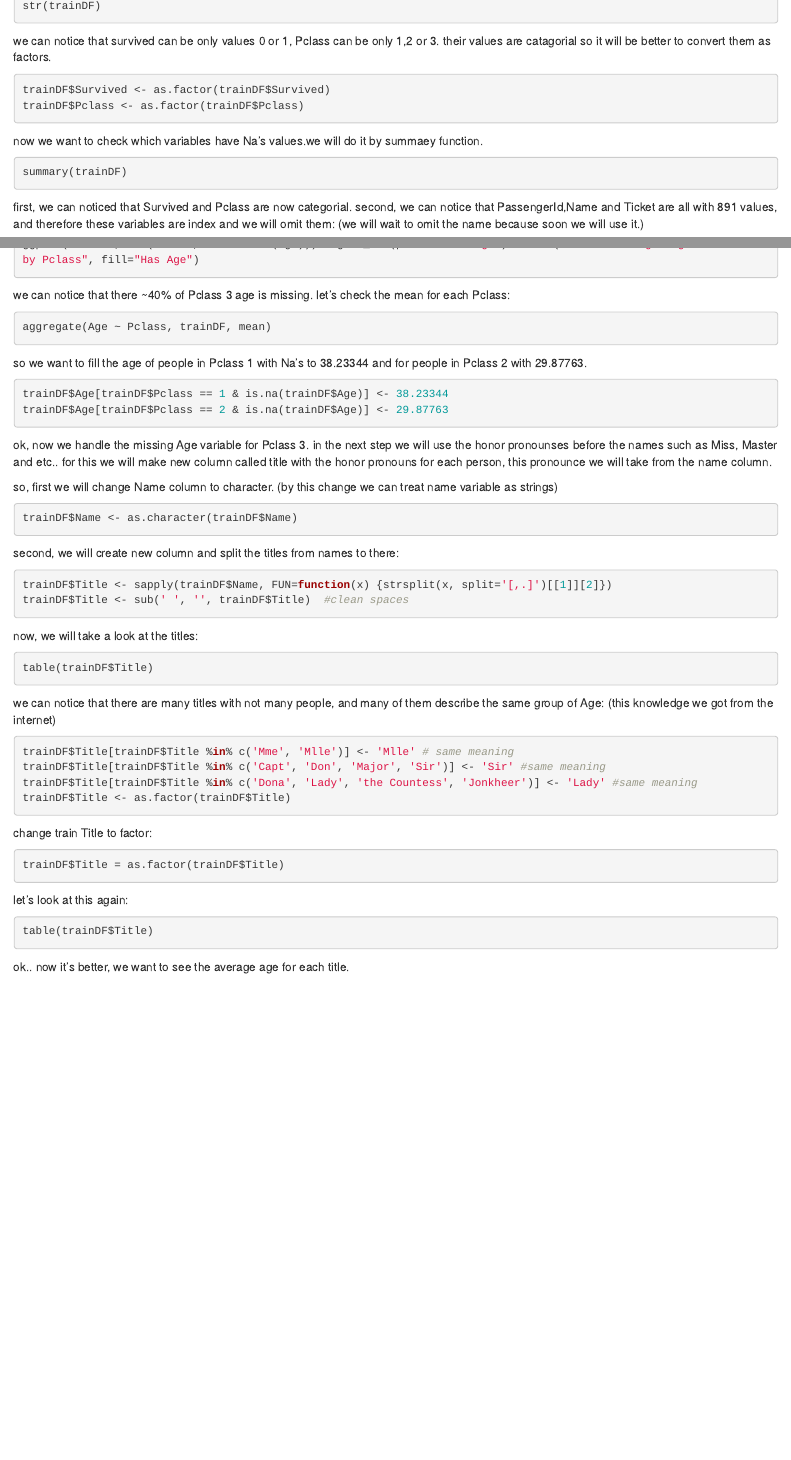
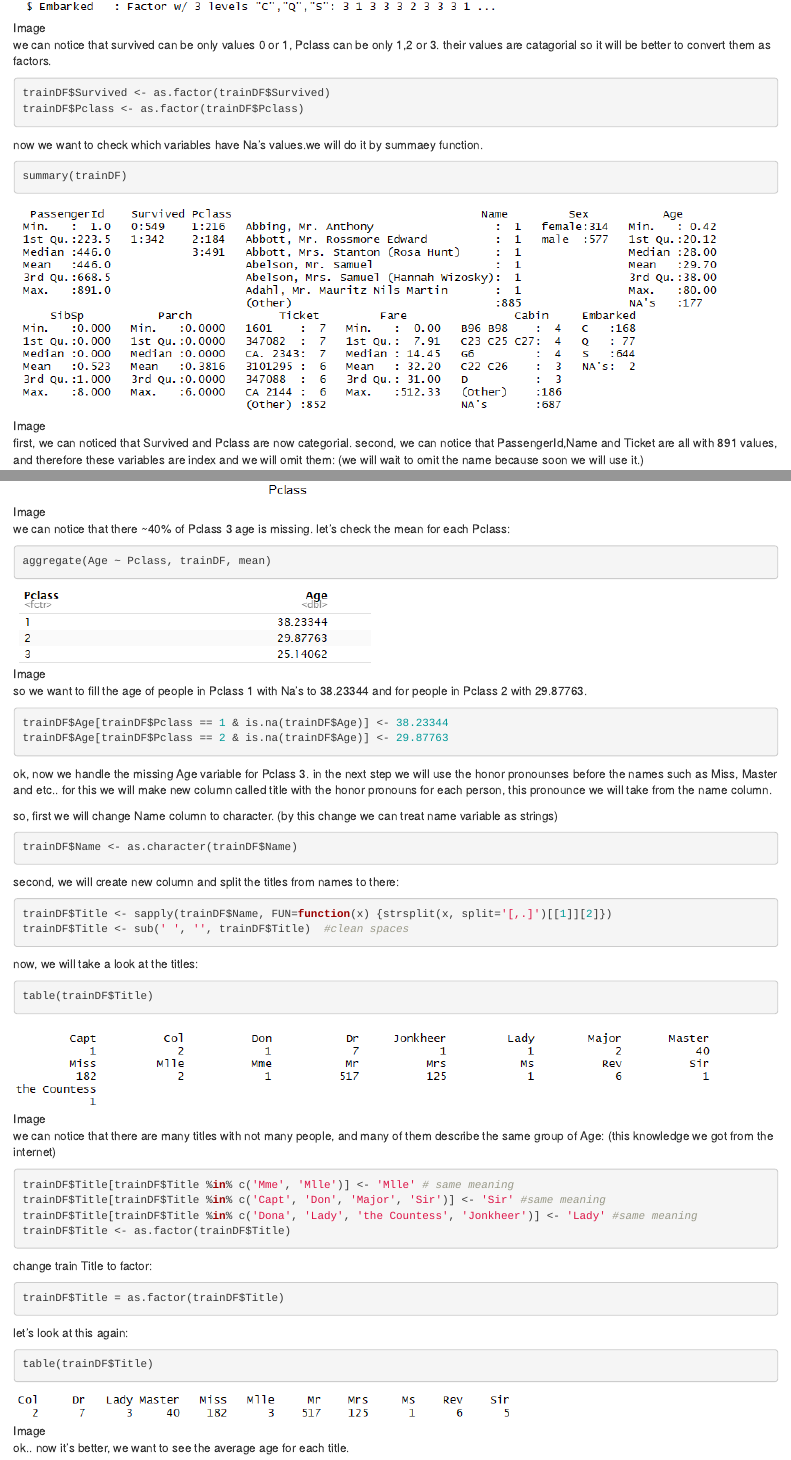
Before and after one commit to shavitche/Exercises, an R Markdown document (ex2.Rmd): the page in a window 1100 px wide, from 400 px down before the commit and from 630 px down after it, so that both start at the same text, and a second part further down, joined at a grey line. Rendered offline with R 4.5, knitr and Pandoc, with nearby package versions; the code chunks are not run, so their results and figures are left out.

Commit message:
Update ex2.Rmd

````diff
--- a/ex2.Rmd
+++ b/ex2.Rmd
@@ -23,6 +23,7 @@ check dataTypes for each variable (attributes) using str method.
 ```{r}
 str(trainDF)
 ```
+![Image](/image/str.png)
 
 we can notice that survived can be only values 0 or 1, Pclass can be only 1,2 or 3. their values are catagorial so it will be better to convert them as factors.
 ```{r}
@@ -34,6 +35,7 @@ now we want to check which variables have Na's values.we will do it by summaey f
 ```{r}
 summary(trainDF)
 ```
+![Image](/image/summary.png)
 
 first, we can noticed that Survived and Pclass are now categorial.
 second, we can notice that PassengerId,Name and Ticket are all with 891 values, and therefore these variables are index and we will omit them:
@@ -61,12 +63,14 @@ trainDF <- trainDF[,-c(9)]
 library(ggplot2)
 ggplot(trainDF, aes(Pclass,fill=!is.na(Age))) + geom_bar(position="dodge") + labs(title="Passenger Age existence by Pclass", fill="Has Age")
 ```
+![Image](/image/agePclassDiagram.png)
 
 we can notice that there ~40% of Pclass 3 age is missing.
 let's check the mean for each Pclass:
 ```{r}
 aggregate(Age ~ Pclass, trainDF, mean)
 ```
+![Image](/image/PclassAgeTable.png)
 
 so we want to fill the age of people in Pclass 1 with Na's to 38.23344 and for people in Pclass 2 with 29.87763.
 
@@ -95,6 +99,7 @@ now, we will take a look at the titles:
 ```{r}
 table(trainDF$Title)
 ```
+![Image](/image/namesTable.png)
 
 we can notice that there are many titles with not many people, and many of them describe the same group of Age:
 (this knowledge we got from the internet)
@@ -114,3 +119,4 @@ trainDF$Title = as.factor(trainDF$Title)
 ```{r}
 table(trainDF$Title)
 ```
+![Image](/image/name2.png)
````
Also changed, not shown: ex2.Rmd (5 more changed lines).
